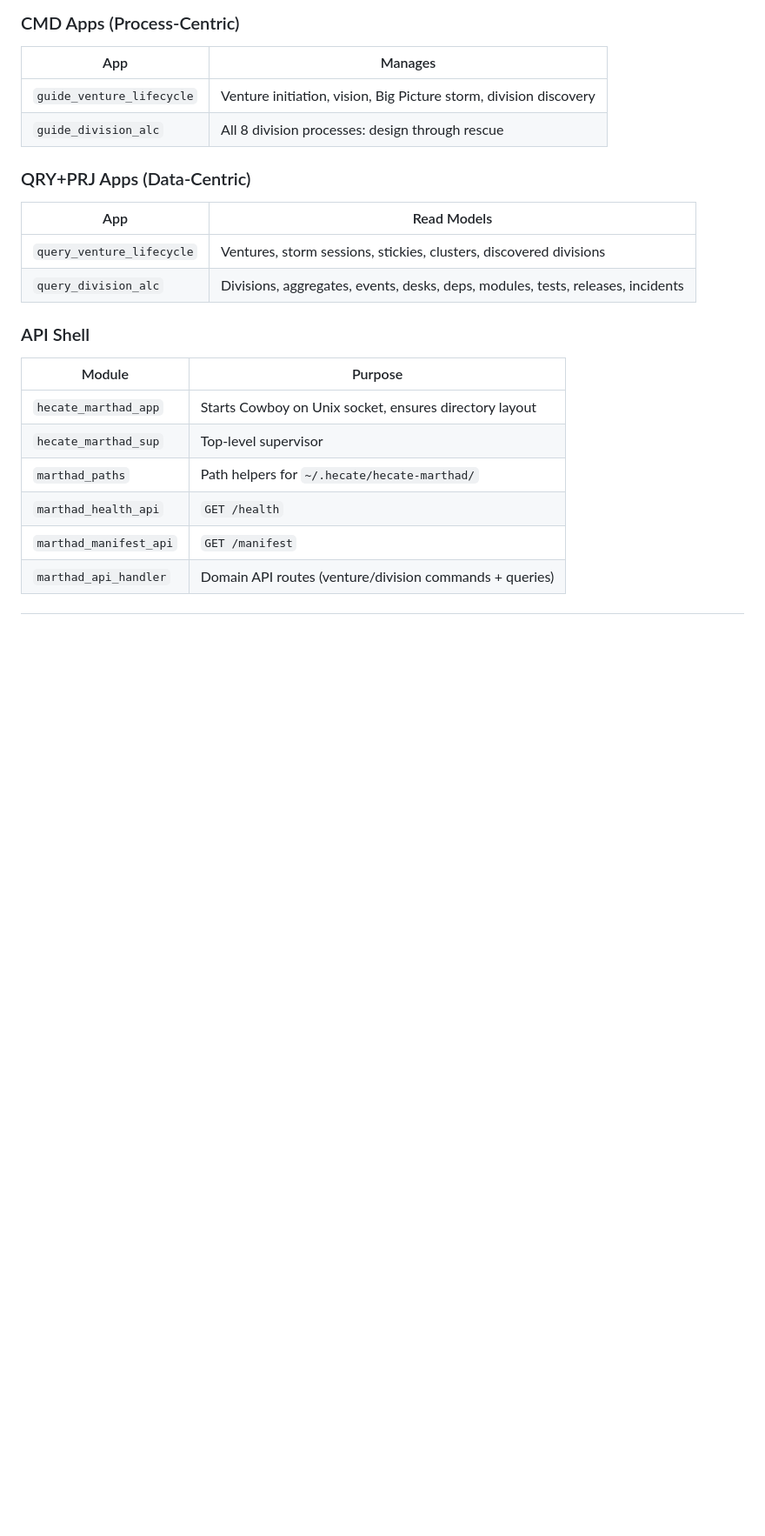
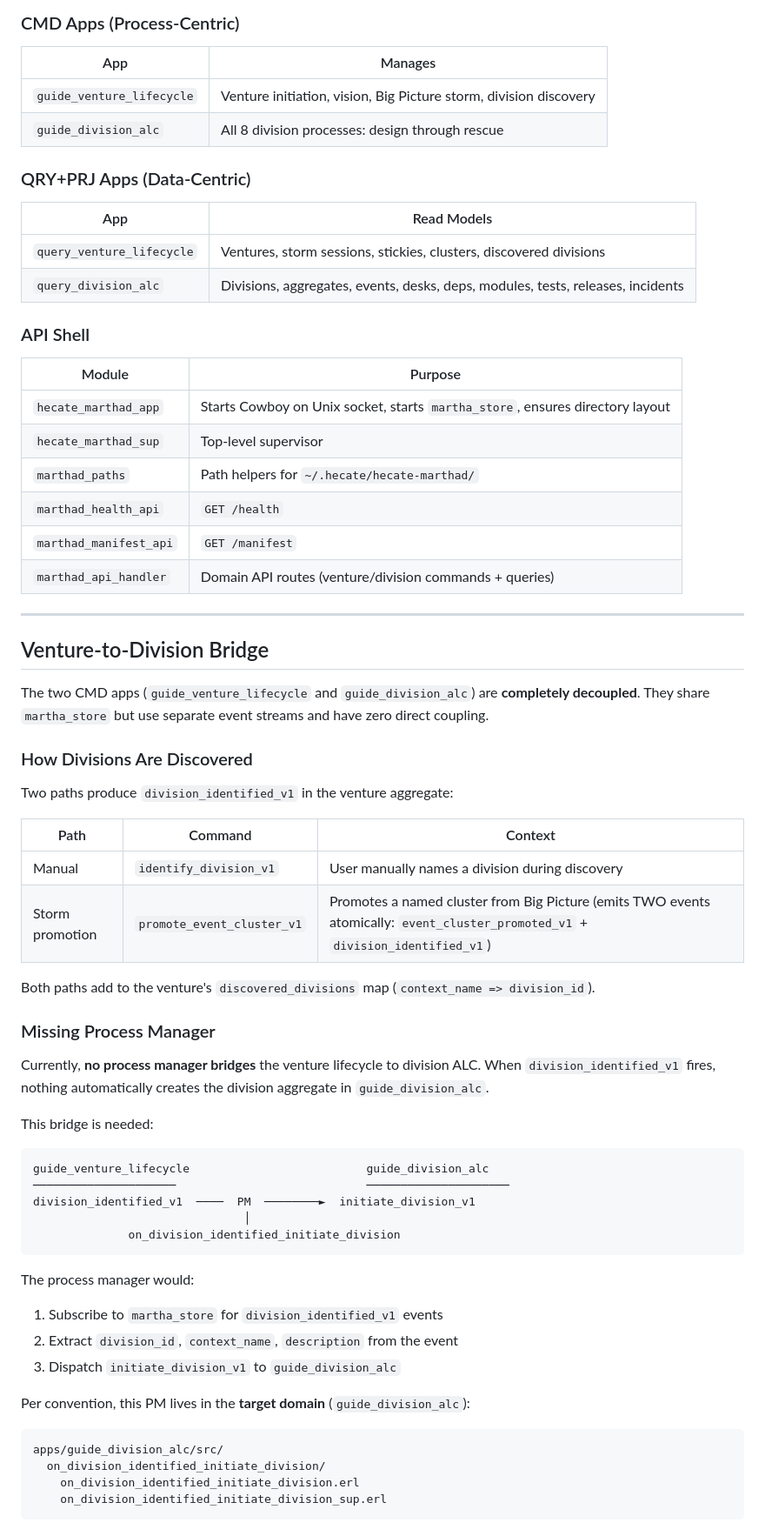
Before and after one commit to hecate-social/hecate-agents, a Markdown page: guides/MARTHA_PLUGIN_ARCHITECTURE.md, the part around one of its changes. Shown at 87% size. Rendered like a GitHub page; blank space fills up the shorter version.

````diff
--- a/guides/MARTHA_PLUGIN_ARCHITECTURE.md
+++ b/guides/MARTHA_PLUGIN_ARCHITECTURE.md
@@ -156,9 +184,55 @@ The daemon is an Erlang/OTP umbrella with apps mirroring the ALC:
 
 | Module | Purpose |
 |--------|---------|
-| `hecate_marthad_app` | Starts Cowboy on Unix socket, ensures directory layout |
+| `hecate_marthad_app` | Starts Cowboy on Unix socket, starts `martha_store`, ensures directory layout |
 | `hecate_marthad_sup` | Top-level supervisor |
 | `marthad_paths` | Path helpers for `~/.hecate/hecate-marthad/` |
 | `marthad_health_api` | `GET /health` |
 | `marthad_manifest_api` | `GET /manifest` |
 | `marthad_api_handler` | Domain API routes (venture/division commands + queries) |
+
+---
+
+## Venture-to-Division Bridge
+
+The two CMD apps (`guide_venture_lifecycle` and `guide_division_alc`) are **completely decoupled**. They share `martha_store` but use separate event streams and have zero direct coupling.
+
+### How Divisions Are Discovered
+
+Two paths produce `division_identified_v1` in the venture aggregate:
+
+| Path | Command | Context |
+|------|---------|---------|
+| Manual | `identify_division_v1` | User manually names a division during discovery |
+| Storm promotion | `promote_event_cluster_v1` | Promotes a named cluster from Big Picture (emits TWO events atomically: `event_cluster_promoted_v1` + `division_identified_v1`) |
+
+Both paths add to the venture's `discovered_divisions` map (`context_name => division_id`).
+
+### Missing Process Manager
+
+Currently, **no process manager bridges** the venture lifecycle to division ALC. When `division_identified_v1` fires, nothing automatically creates the division aggregate in `guide_division_alc`.
+
+This bridge is needed:
+
+```
+guide_venture_lifecycle                          guide_division_alc
+─────────────────────                            ─────────────────────
+division_identified_v1  ────  PM  ────────►  initiate_division_v1
+                               │
+              on_division_identified_initiate_division
+```
+
+The process manager would:
+1. Subscribe to `martha_store` for `division_identified_v1` events
+2. Extract `division_id`, `context_name`, `description` from the event
+3. Dispatch `initiate_division_v1` to `guide_division_alc`
+
+Per convention, this PM lives in the **target domain** (`guide_division_alc`):
+
+```
+apps/guide_division_alc/src/
+  on_division_identified_initiate_division/
+    on_division_identified_initiate_division.erl
+    on_division_identified_initiate_division_sup.erl
+```
+
````
Also changed, not shown: other parts of guides/MARTHA_PLUGIN_ARCHITECTURE.md (+64 -15 lines).
